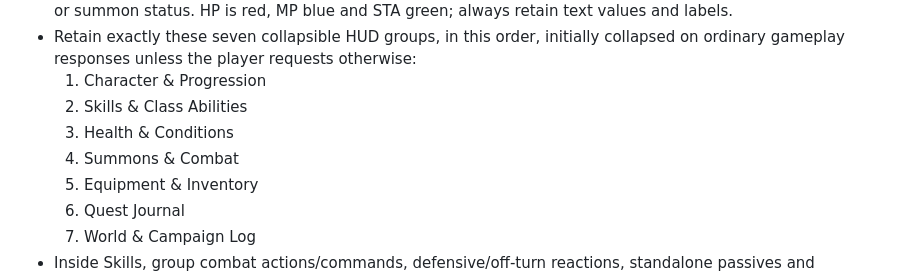
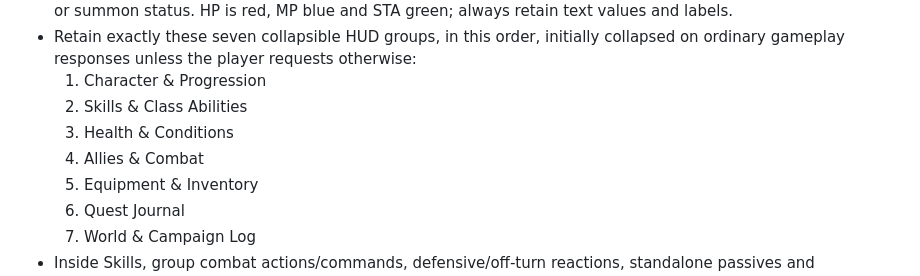
Before and after one commit to DeonHolo/DnDGPT, a Markdown page: dndgpt-app/PRESENTATION.md, the part around the change. Drawn GitHub-style.

```diff
--- a/dndgpt-app/PRESENTATION.md
+++ b/dndgpt-app/PRESENTATION.md
@@ -12,7 +12,7 @@ Use genuine native controls when the client supports them. Guide the model throu
   1. Character & Progression
   2. Skills & Class Abilities
   3. Health & Conditions
-  4. Summons & Combat
+  4. Allies & Combat
   5. Equipment & Inventory
   6. Quest Journal
   7. World & Campaign Log
```
Also changed, not shown: README.md (+4 -3 lines), docs/images/dashboard-dark.jpg, docs/images/dndgpt-logo-dark.png (added), docs/images/dndgpt-logo.png (added), 6 other files.
